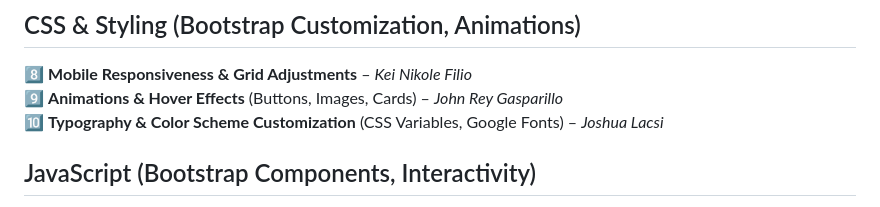
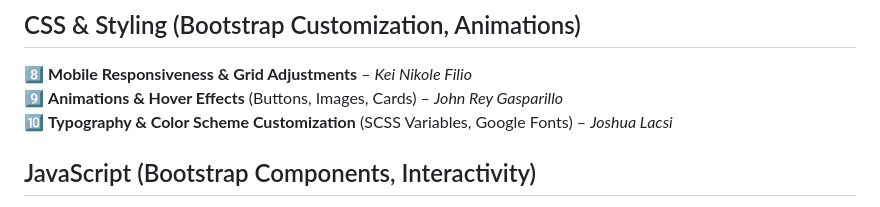
Before and after one commit to asegumpan/csav-food, a Markdown page: README.md, the part around the change. GitHub-like rendering.

```diff
--- a/README.md
+++ b/README.md
@@ -17,7 +17,7 @@ You are required to develop a fully functional **CSAV Food** website using **HTM
 ## CSS & Styling (Bootstrap Customization, Animations)
 8️⃣ **Mobile Responsiveness & Grid Adjustments** – *Kei Nikole Filio*
 9️⃣ **Animations & Hover Effects** (Buttons, Images, Cards) – *John Rey Gasparillo*
-🔟 **Typography & Color Scheme Customization** (CSS Variables, Google Fonts) – *Joshua Lacsi*
+🔟 **Typography & Color Scheme Customization** (SCSS Variables, Google Fonts) – *Joshua Lacsi*
 
 ## JavaScript (Bootstrap Components, Interactivity)
 1️⃣1️⃣ **Order Button Functionality** (Modal Popups for Ordering) – *Iven Loro*
```
